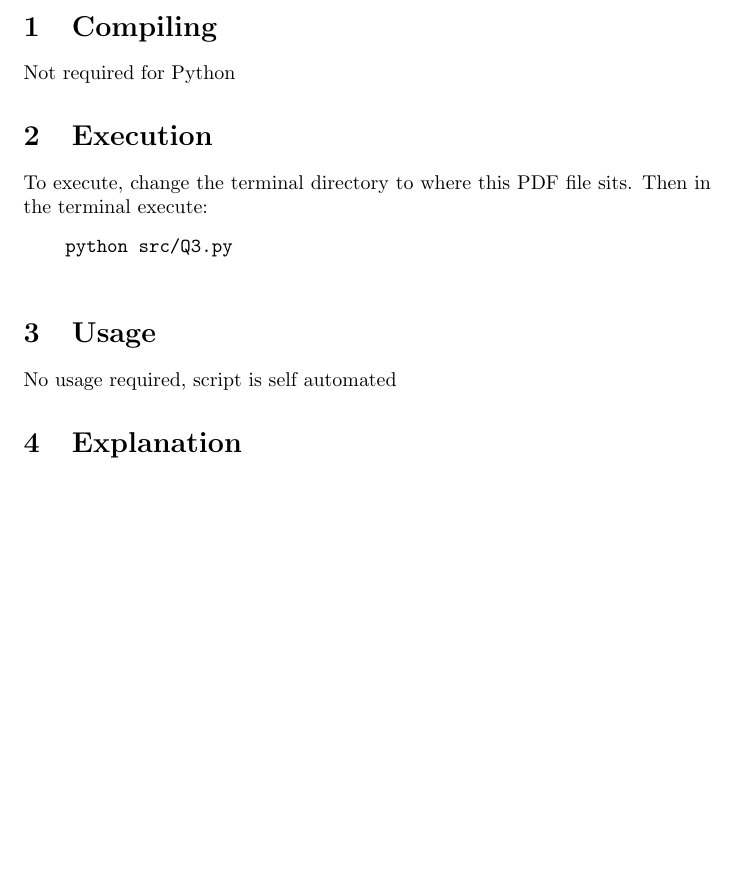
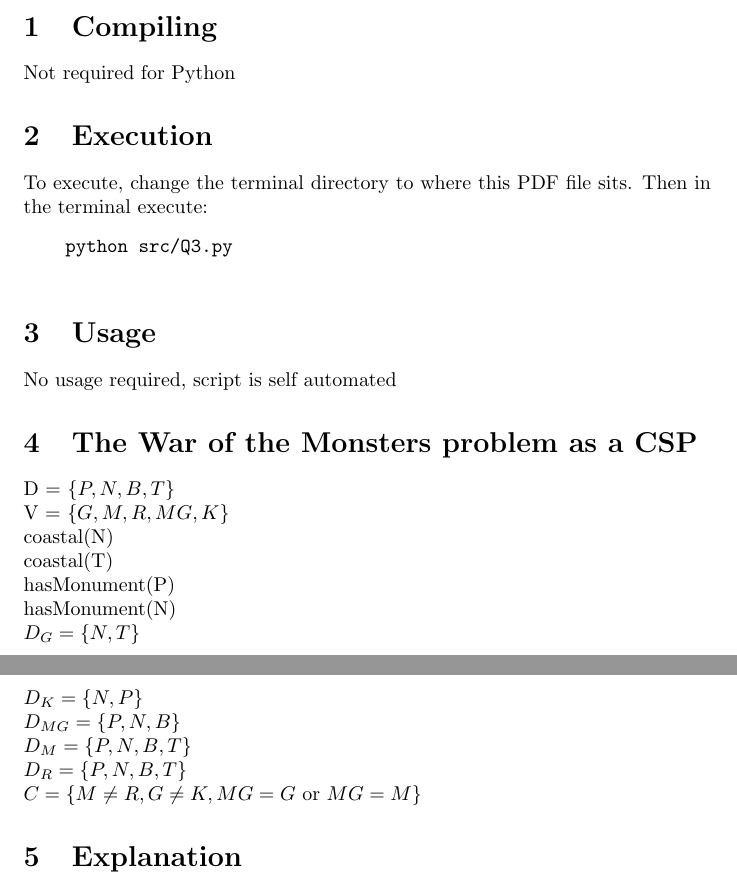
Before and after one commit to quinnjn/School, a LaTeX document (A2/doc/Q3.tex): part of the page before the commit and two parts of pages 1 and 2 of 2 after it, the two joined at a grey line, cut so that both start at the same text, the shorter picture padded with empty space. Compiled offline with pdfLaTeX.

Commit message:
Finished Q3 doc math explanation of whats going on

```diff
--- a/A2/doc/Q3.tex
+++ b/A2/doc/Q3.tex
@@ -44,5 +44,35 @@ Question \QuestionNum\\
 
   \section{Usage}
     No usage required, script is self automated
+  \section{The War of the Monsters problem as a CSP}
+  {\setlength{\parindent}{0cm}
+    D = \{$P, N, B, T$\}
+
+    V = \{$G, M, R, MG, K$\}
+
+    coastal(N)
+
+    coastal(T)
+
+    hasMonument(P)
+
+    hasMonument(N)
+
+    $D_G = \{N, T\}$
+
+    $D_K = \{N, P\}$
+
+    $D_{MG} = \{P, N, B\}$
+
+    $D_M = \{P, N, B, T\}$
+
+    $D_R = \{P, N, B, T\}$
+
+
+    $C=\{M\ne R, G \ne K, MG=G$ or $MG=M\}$
+
+  }
+
+
   \section{Explanation}
 \end{document}
```
